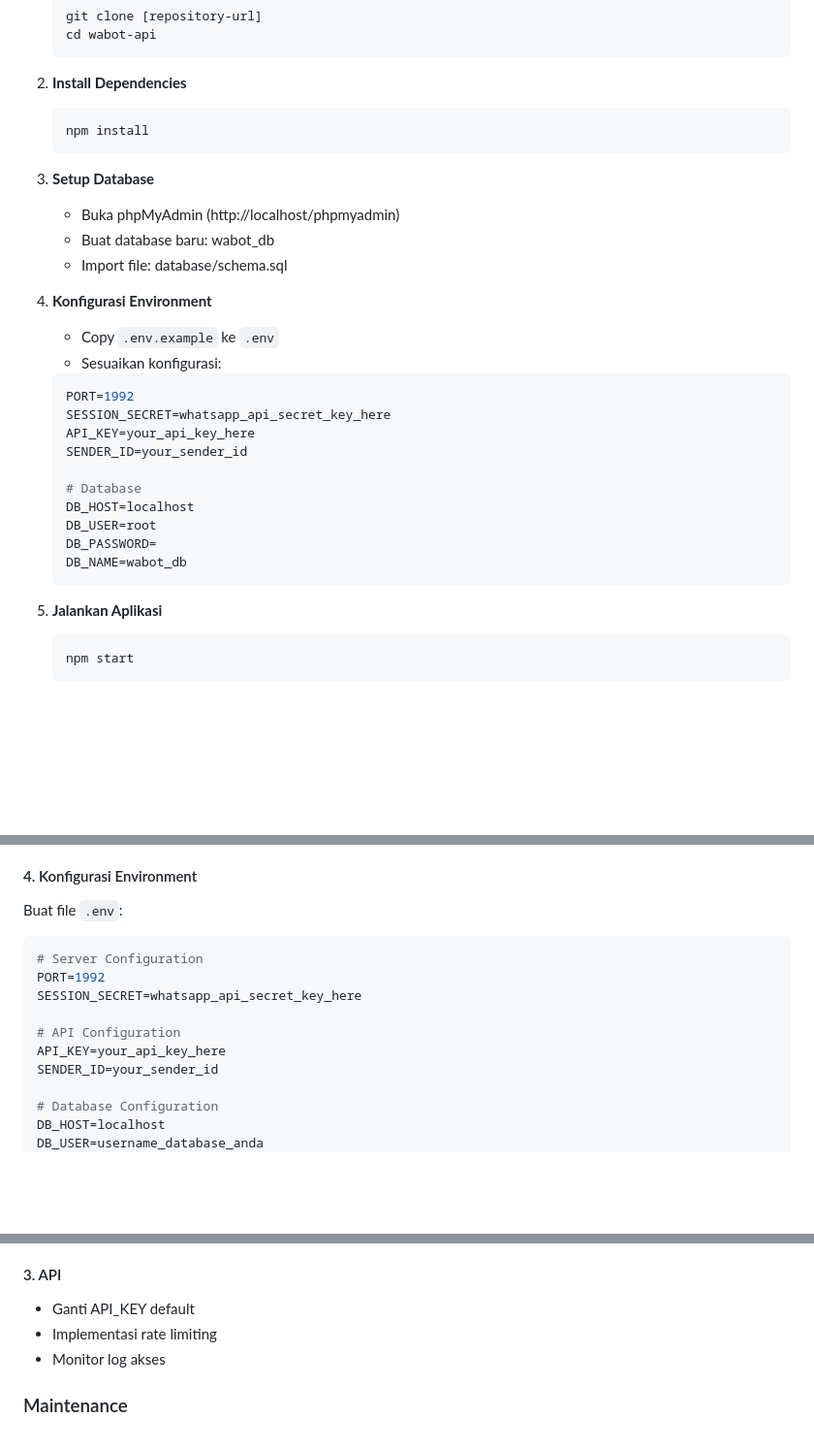
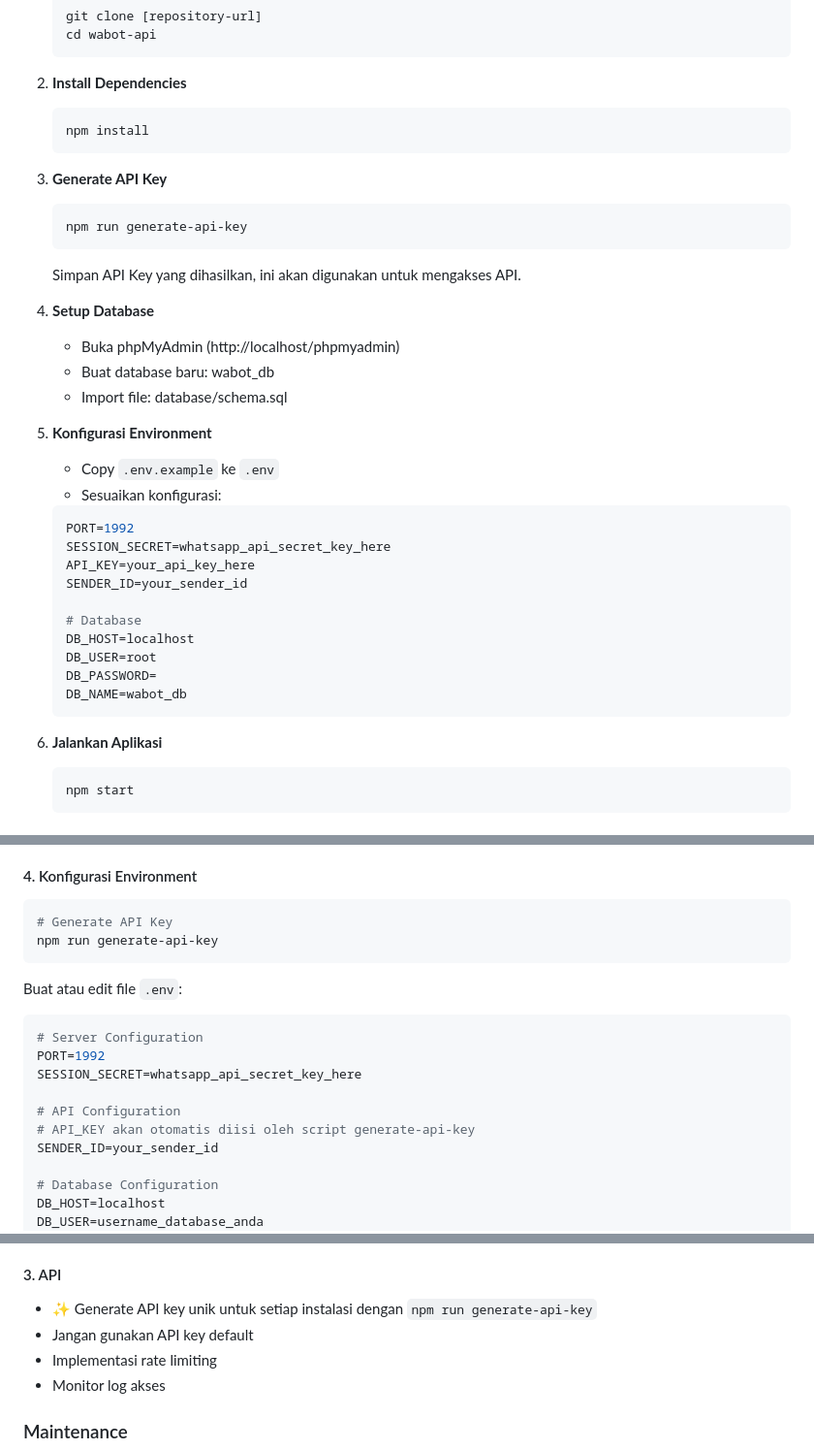
Before and after one commit to okebill/whatsapp-okebill, a Markdown page: README.md, 3 parts joined by grey strips. Shown at 97% size. Drawn GitHub-style; blank space fills up the shorter version.

````diff
--- a/README.md
+++ b/README.md
@@ -70,12 +70,18 @@ graph TD
    npm install
    ```
 
-3. **Setup Database**
+3. **Generate API Key**
+   ```bash
+   npm run generate-api-key
+   ```
+   Simpan API Key yang dihasilkan, ini akan digunakan untuk mengakses API.
+
+4. **Setup Database**
    - Buka phpMyAdmin (http://localhost/phpmyadmin)
    - Buat database baru: wabot_db
    - Import file: database/schema.sql
 
-4. **Konfigurasi Environment**
+5. **Konfigurasi Environment**
    - Copy `.env.example` ke `.env`
    - Sesuaikan konfigurasi:
    ```env
@@ -91,7 +97,7 @@ graph TD
    DB_NAME=wabot_db
    ```
 
-5. **Jalankan Aplikasi**
+6. **Jalankan Aplikasi**
    ```bash
    npm start
    ```
@@ -127,14 +133,19 @@ cd whatsapp-okebill
 - Import file `database/schema.sql`
 
 #### 4. Konfigurasi Environment
-Buat file `.env`:
+```bash
+# Generate API Key
+npm run generate-api-key
+```
+
+Buat atau edit file `.env`:
 ```env
 # Server Configuration
 PORT=1992
 SESSION_SECRET=whatsapp_api_secret_key_here
 
 # API Configuration
-API_KEY=your_api_key_here
+# API_KEY akan otomatis diisi oleh script generate-api-key
 SENDER_ID=your_sender_id
 
 # Database Configuration
@@ -234,7 +238,8 @@ password : password yang anda buat
 - Backup secara berkala
 
 #### 3. API
-- Ganti API_KEY default
+- ✨ Generate API key unik untuk setiap instalasi dengan `npm run generate-api-key`
+- Jangan gunakan API key default
 - Implementasi rate limiting
 - Monitor log akses
 
````
Also changed, not shown: other parts of README.md (+8 -7 lines).
